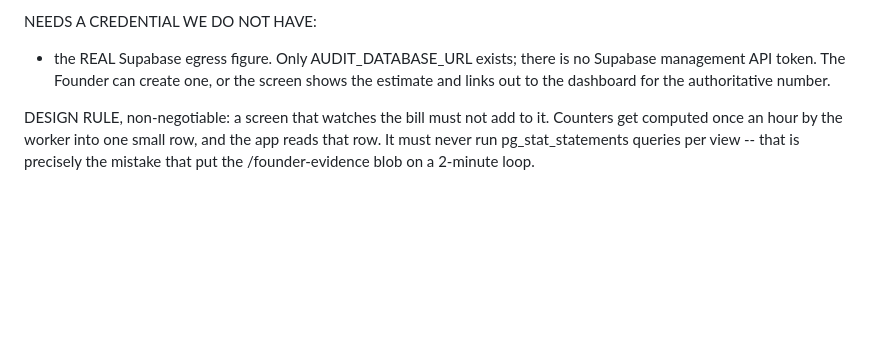
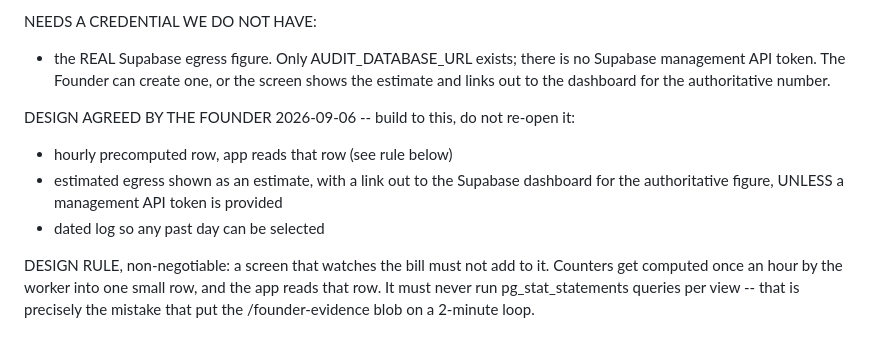
Before and after one commit to TeeJay-EasyPay/Trader, a Markdown page: architecture/NEXT_UP_2026-09-06.md, the part around the change. Drawn GitHub-style; blank space fills up the shorter version.

Commit message:
Mark the App Technicals design as Founder-agreed
So tomorrow starts from a settled design instead of re-deciding it: hourly
precomputed row, egress shown honestly as an estimate with a link out to the real
figure, and a dated log.

Co-Authored-By: Claude Opus 5 (1M context) <noreply@anthropic.com>
Claude-Session: https://claude.ai/code/session_01H1GfdZdggVi5W68Piib782

```diff
--- a/architecture/NEXT_UP_2026-09-06.md
+++ b/architecture/NEXT_UP_2026-09-06.md
@@ -47,6 +47,12 @@ NEEDS A CREDENTIAL WE DO NOT HAVE:
     Supabase management API token. The Founder can create one, or the screen shows
     the estimate and links out to the dashboard for the authoritative number.
 
+DESIGN AGREED BY THE FOUNDER 2026-09-06 -- build to this, do not re-open it:
+  * hourly precomputed row, app reads that row (see rule below)
+  * estimated egress shown as an estimate, with a link out to the Supabase dashboard
+    for the authoritative figure, UNLESS a management API token is provided
+  * dated log so any past day can be selected
+
 DESIGN RULE, non-negotiable: a screen that watches the bill must not add to it.
 Counters get computed once an hour by the worker into one small row, and the app
 reads that row. It must never run pg_stat_statements queries per view -- that is
```
